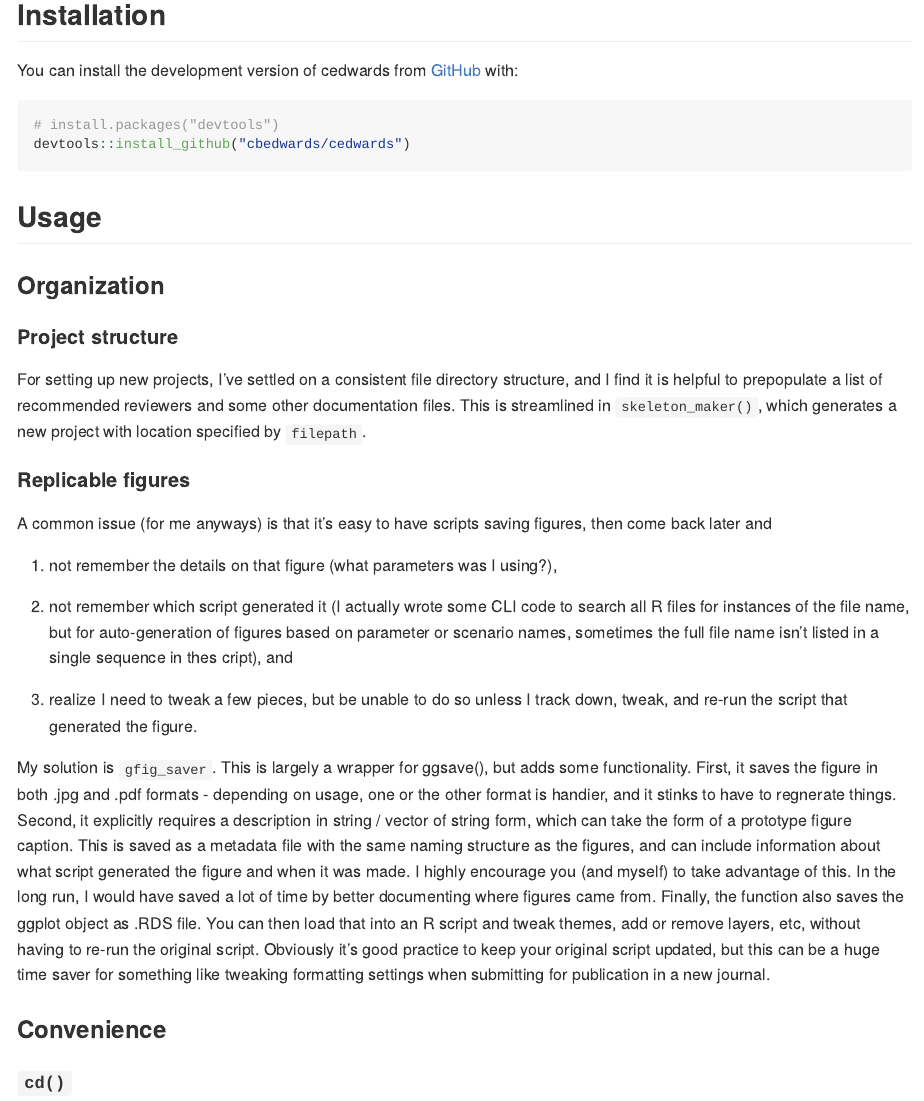
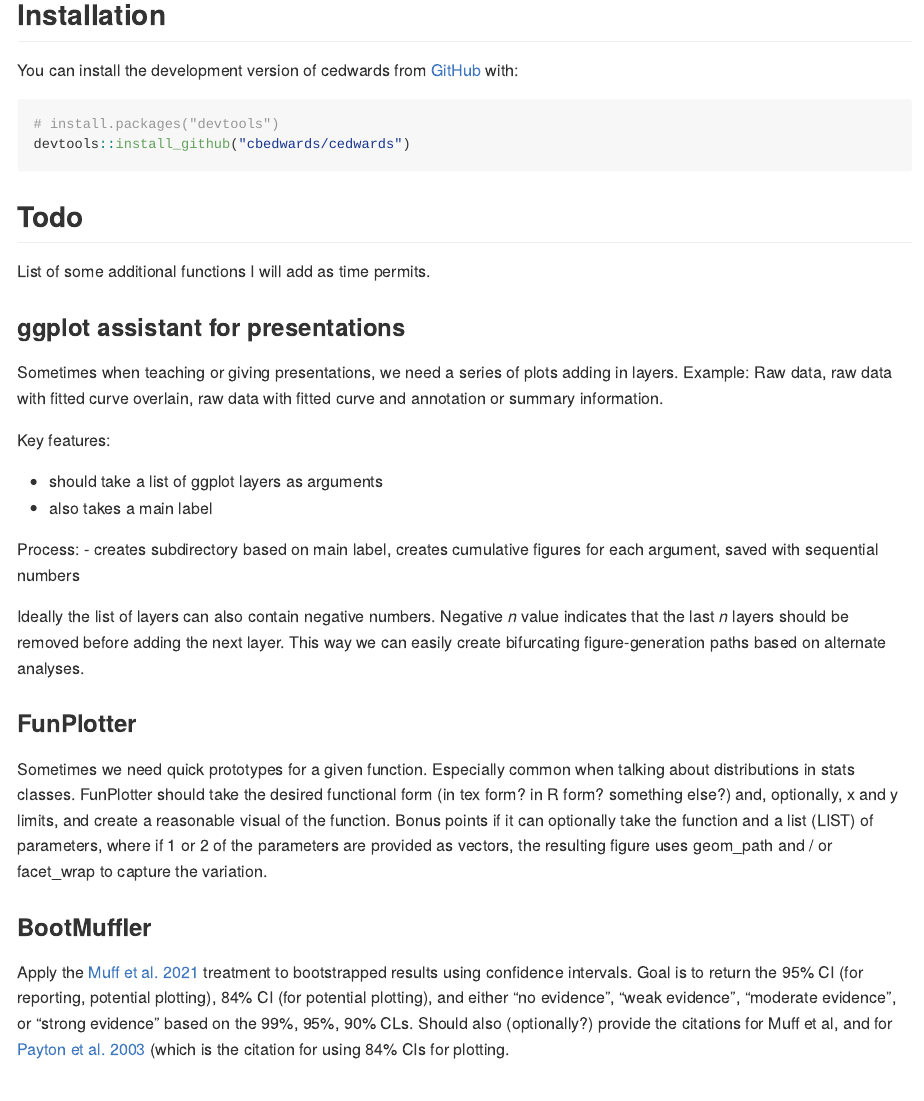
Before and after one commit to cbedwards/cedwards, an R Markdown document (README.Rmd): the page in a window 1100 px wide, from 290 px down before the commit and from 310 px down after it, so that both start at the same text. The pictures show the output file README.md that the author committed with the source, drawn offline in the style of GitHub.

Commit message:
Updating readme with todo list. Note that a prototype of FigMaker lives as a separate file from fiddling during lab meeting.

````diff
--- a/README.Rmd
+++ b/README.Rmd
@@ -33,6 +33,37 @@ You can install the development version of cedwards from [GitHub](https://github
 # install.packages("devtools")
 devtools::install_github("cbedwards/cedwards")
 ```
+
+## Todo
+
+List of some additional functions I will add as time permits.
+
+### ggplot assistant for presentations
+
+Sometimes when teaching or giving presentations, we need a series of plots adding in layers. Example: Raw data, raw data with fitted curve overlain, raw data with fitted curve and annotation or summary information.
+
+Key features:
+
+- should take a list of ggplot layers as arguments
+- also takes a main label
+
+Process:
+- creates subdirectory based on main label, creates cumulative figures for each argument, saved with sequential numbers
+
+Ideally the list of layers can also contain negative numbers. Negative *n* value indicates that the last *n* layers should be removed before adding the next layer. This way we can easily create bifurcating figure-generation paths based on alternate analyses.
+
+### FunPlotter
+
+Sometimes we need quick prototypes for a given function. Especially common when talking about distributions in stats classes. FunPlotter should take the desired functional form (in tex form? in R form? something else?) and, optionally, x and y limits, and create a reasonable visual of the function. Bonus points if it can optionally take the function and a list (LIST) of parameters, where if 1 or 2 of the parameters are provided as vectors, the resulting figure uses geom_path and / or facet_wrap to capture the variation.
+
+### BootMuffler
+
+Apply the [Muff et al. 2021](https://doi.org/10.1016/j.tree.2021.10.009) treatment to bootstrapped results using confidence intervals. Goal is to return the 95% CI (for reporting, potential plotting), 84% CI (for potential plotting), and either "no evidence", "weak evidence", "moderate evidence", or "strong evidence" based on the 99%, 95%, 90% CLs. Should also (optionally?) provide the citations for Muff et al, and for [Payton et al. 2003](https://doi.org/10.1093/jis/3.1.34) (which is the citation for using 84% CIs for plotting.
+
+```{r}
+
+```
+
 
 ## Usage
 
````
Also changed, not shown: README.md, 3 other files.
